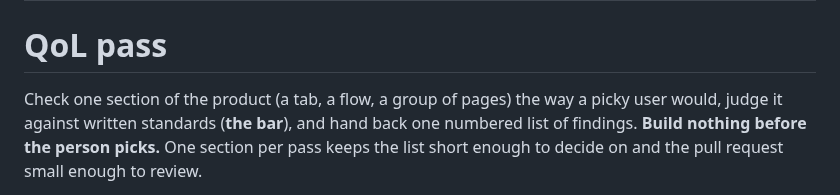
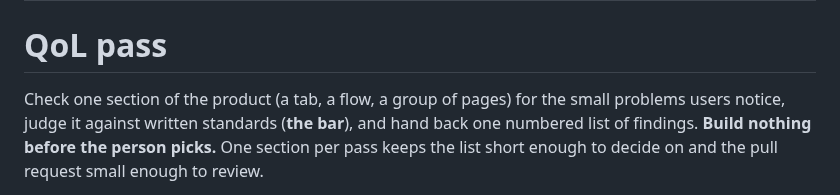
Before and after one commit to matthewzammit/skills, a Markdown page: skills/qol-pass/SKILL.md, the part around the change. Rendered like a GitHub page.

```diff
--- a/skills/qol-pass/SKILL.md
+++ b/skills/qol-pass/SKILL.md
@@ -6,7 +6,7 @@ argument-hint: "[setup | next | <section name>]"
 
 # QoL pass
 
-Check one section of the product (a tab, a flow, a group of pages) the way a picky user would, judge it against
+Check one section of the product (a tab, a flow, a group of pages) for the small problems users notice, judge it against
 written standards (**the bar**), and hand back one numbered list of findings. **Build nothing before the person
 picks.** One section per pass keeps the list short enough to decide on and the pull request small enough to review.
 
```
Also changed, not shown: skills/qol-pass/README.md (+2 -2 lines), assets/qol-pass.png, 2 other files.
